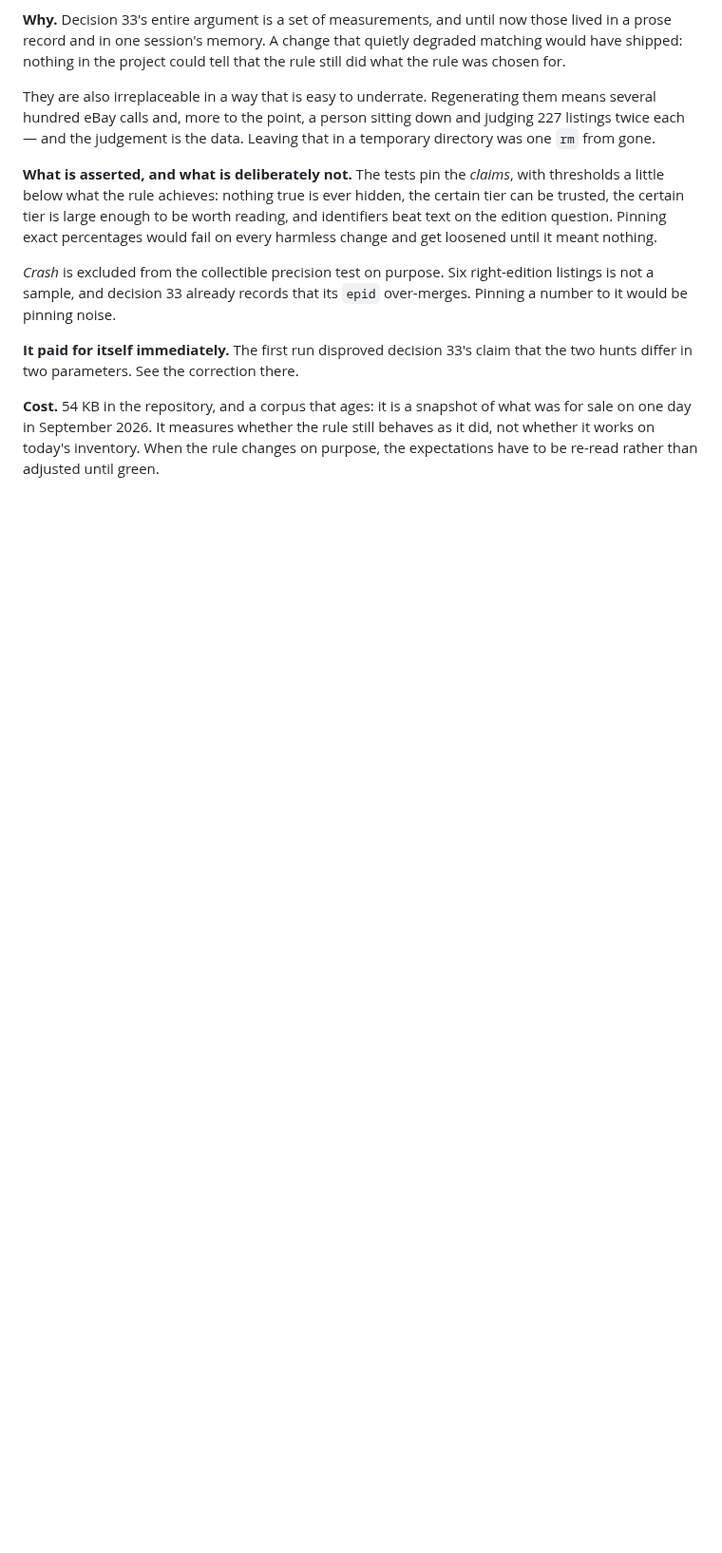
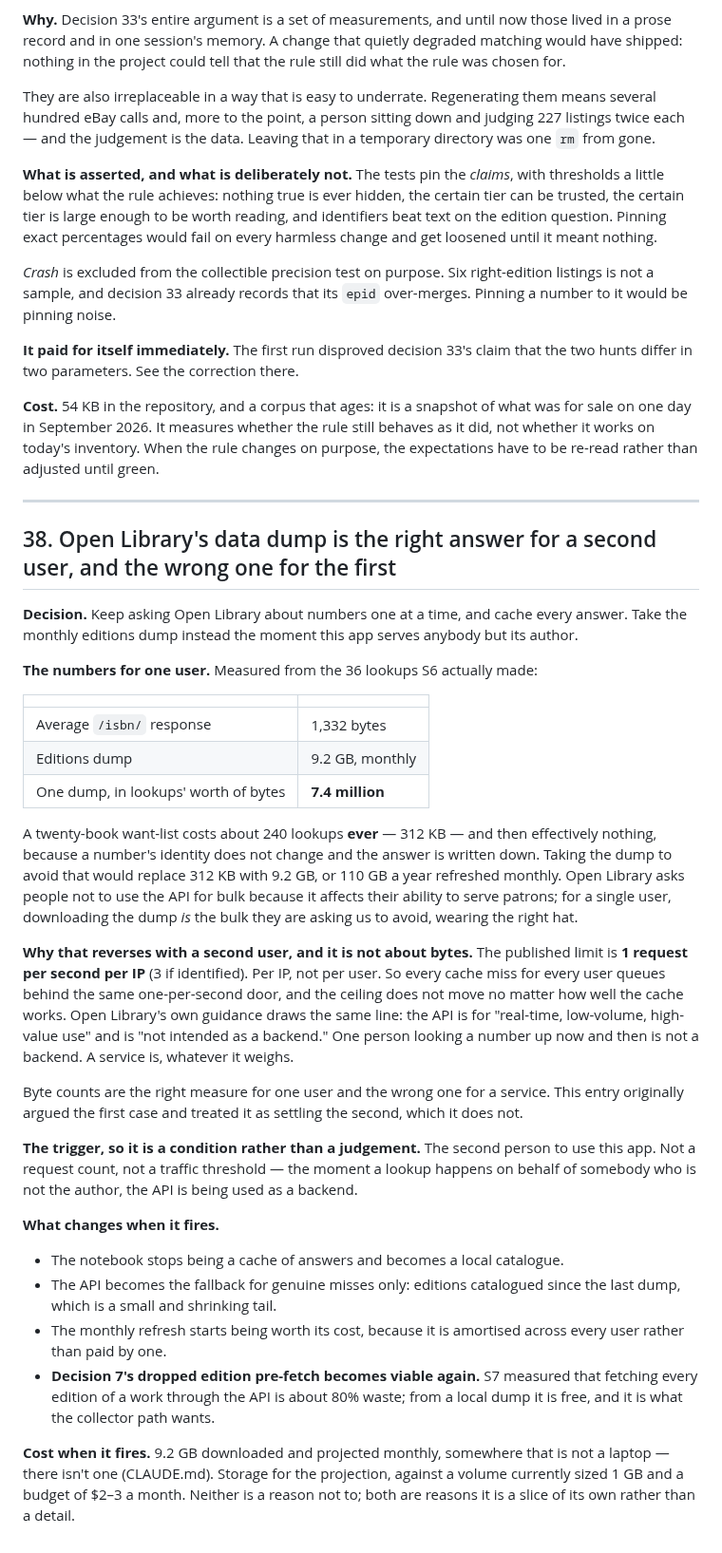
Before and after one commit to loserpoints/book-watch, a Markdown page: docs/decisions.md, the part around the change. Shown at 95% size. GitHub-like rendering; blank space fills up the shorter version.

Commit message:
Record when Open Library's dump becomes the right answer
For one user it is not: a twenty-book want-list costs about 240 lookups
ever, 312 KB, against a 9.2 GB dump refreshed monthly. Downloading it to
avoid that is the bulk Open Library asks people not to do.

For a second user it is, and not because of bytes. The published limit is
1 request per second per IP, not per user, so every cache miss for every
user queues behind the same door and the ceiling does not move however
well the cache works. Their guidance draws the same line: the API is not
intended as a backend.

Byte counts are the right measure for one user and the wrong one for a
service. The trigger is therefore the second person to use this app,
rather than a traffic threshold.

Also records what changes when it fires, including that decision 7's
dropped edition pre-fetch becomes viable again — 80% waste through the
API, free from a local copy, and it is what the collector path wants.

Co-Authored-By: Claude Opus 5 <noreply@anthropic.com>
Claude-Session: https://claude.ai/code/session_017qbUDJ2Tnj7GuGaXJV6Dw1

```diff
--- a/docs/decisions.md
+++ b/docs/decisions.md
@@ -1446,3 +1446,62 @@ what was for sale on one day in September 2026. It measures whether the rule
 still behaves as it did, not whether it works on today's inventory. When the
 rule changes on purpose, the expectations have to be re-read rather than
 adjusted until green.
+
+---
+
+## 38. Open Library's data dump is the right answer for a second user, and the wrong one for the first
+
+**Decision.** Keep asking Open Library about numbers one at a time, and cache
+every answer. Take the monthly editions dump instead the moment this app
+serves anybody but its author.
+
+**The numbers for one user.** Measured from the 36 lookups S6 actually made:
+
+| | |
+|---|---|
+| Average `/isbn/` response | 1,332 bytes |
+| Editions dump | 9.2 GB, monthly |
+| One dump, in lookups' worth of bytes | **7.4 million** |
+
+A twenty-book want-list costs about 240 lookups **ever** — 312 KB — and then
+effectively nothing, because a number's identity does not change and the
+answer is written down. Taking the dump to avoid that would replace 312 KB
+with 9.2 GB, or 110 GB a year refreshed monthly. Open Library asks people not
+to use the API for bulk because it affects their ability to serve patrons;
+for a single user, downloading the dump *is* the bulk they are asking us to
+avoid, wearing the right hat.
+
+**Why that reverses with a second user, and it is not about bytes.** The
+published limit is **1 request per second per IP** (3 if identified). Per IP,
+not per user. So every cache miss for every user queues behind the same
+one-per-second door, and the ceiling does not move no matter how well the
+cache works. Open Library's own guidance draws the same line: the API is for
+"real-time, low-volume, high-value use" and is "not intended as a backend."
+One person looking a number up now and then is not a backend. A service is,
+whatever it weighs.
+
+Byte counts are the right measure for one user and the wrong one for a
+service. This entry originally argued the first case and treated it as
+settling the second, which it does not.
+
+**The trigger, so it is a condition rather than a judgement.** The second
+person to use this app. Not a request count, not a traffic threshold — the
+moment a lookup happens on behalf of somebody who is not the author, the
+API is being used as a backend.
+
+**What changes when it fires.**
+
+- The notebook stops being a cache of answers and becomes a local catalogue.
+- The API becomes the fallback for genuine misses only: editions catalogued
+  since the last dump, which is a small and shrinking tail.
+- The monthly refresh starts being worth its cost, because it is amortised
+  across every user rather than paid by one.
+- **Decision 7's dropped edition pre-fetch becomes viable again.** S7 measured
+  that fetching every edition of a work through the API is about 80% waste;
+  from a local dump it is free, and it is what the collector path wants.
+
+**Cost when it fires.** 9.2 GB downloaded and projected monthly, somewhere
+that is not a laptop — there isn't one (CLAUDE.md). Storage for the
+projection, against a volume currently sized 1 GB and a budget of $2–3 a
+month. Neither is a reason not to; both are reasons it is a slice of its own
+rather than a detail.
```
